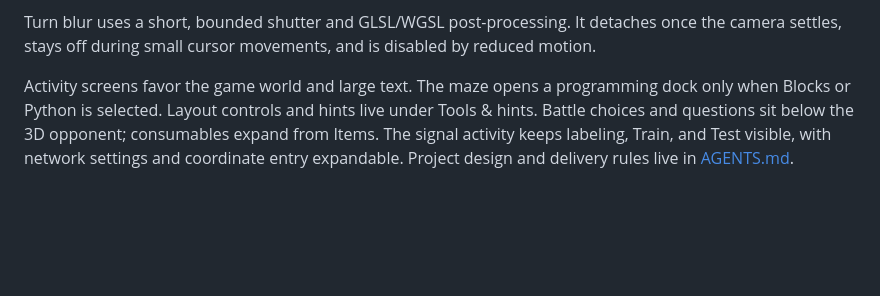
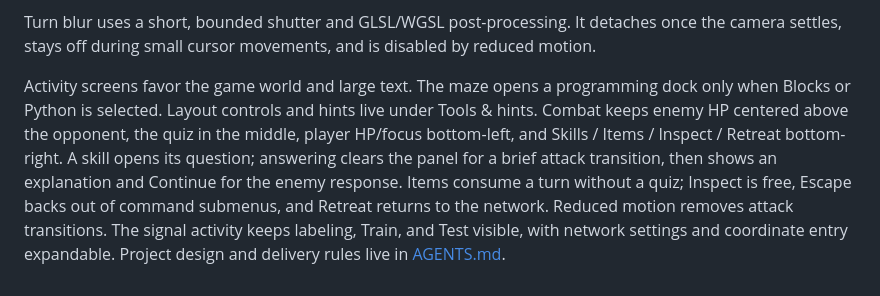
Before and after one commit to devonrzrh/BOTAKRPG, a Markdown page: README.md, the part around the change. Rendered like a GitHub page; blank space fills up the shorter version.

Commit message:
feat: center battle quizzes and add RPG commands

```diff
--- a/README.md
+++ b/README.md
@@ -74,4 +74,4 @@ Left/right screen edges turn after 90 ms of cursor entry. Click, A/D, and arrow
 
 Turn blur uses a short, bounded shutter and GLSL/WGSL post-processing. It detaches once the camera settles, stays off during small cursor movements, and is disabled by reduced motion.
 
-Activity screens favor the game world and large text. The maze opens a programming dock only when Blocks or Python is selected. Layout controls and hints live under Tools & hints. Battle choices and questions sit below the 3D opponent; consumables expand from Items. The signal activity keeps labeling, Train, and Test visible, with network settings and coordinate entry expandable. Project design and delivery rules live in [AGENTS.md](AGENTS.md).
+Activity screens favor the game world and large text. The maze opens a programming dock only when Blocks or Python is selected. Layout controls and hints live under Tools & hints. Combat keeps enemy HP centered above the opponent, the quiz in the middle, player HP/focus bottom-left, and Skills / Items / Inspect / Retreat bottom-right. A skill opens its question; answering clears the panel for a brief attack transition, then shows an explanation and Continue for the enemy response. Items consume a turn without a quiz; Inspect is free, Escape backs out of command submenus, and Retreat returns to the network. Reduced motion removes attack transitions. The signal activity keeps labeling, Train, and Test visible, with network settings and coordinate entry expandable. Project design and delivery rules live in [AGENTS.md](AGENTS.md).
```
Also changed, not shown: AGENTS.md (+1 -1 lines), docs/validation.md (+8 -0 lines), docs/screenshots/centered-battle.jpg (added), 6 other files.
